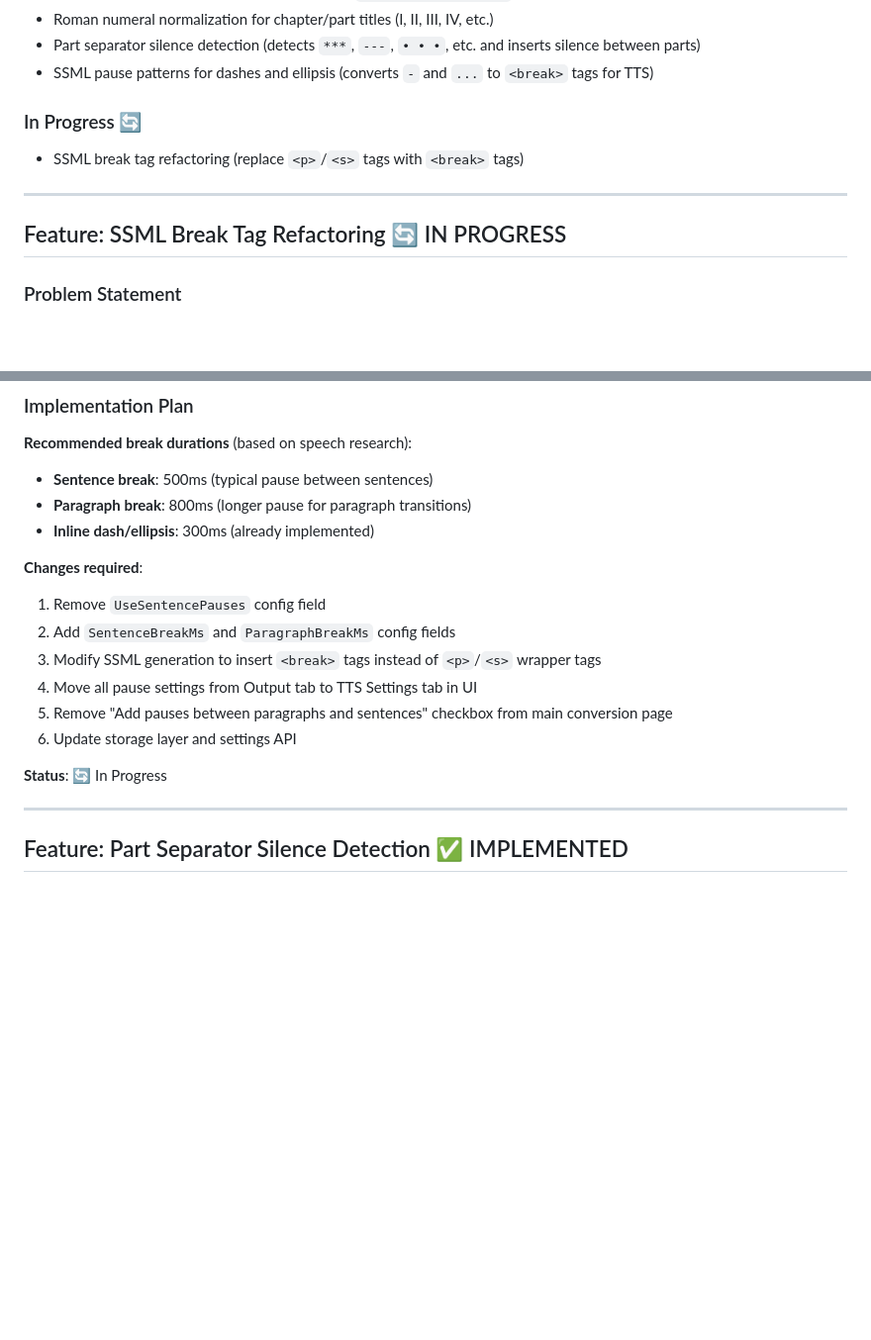
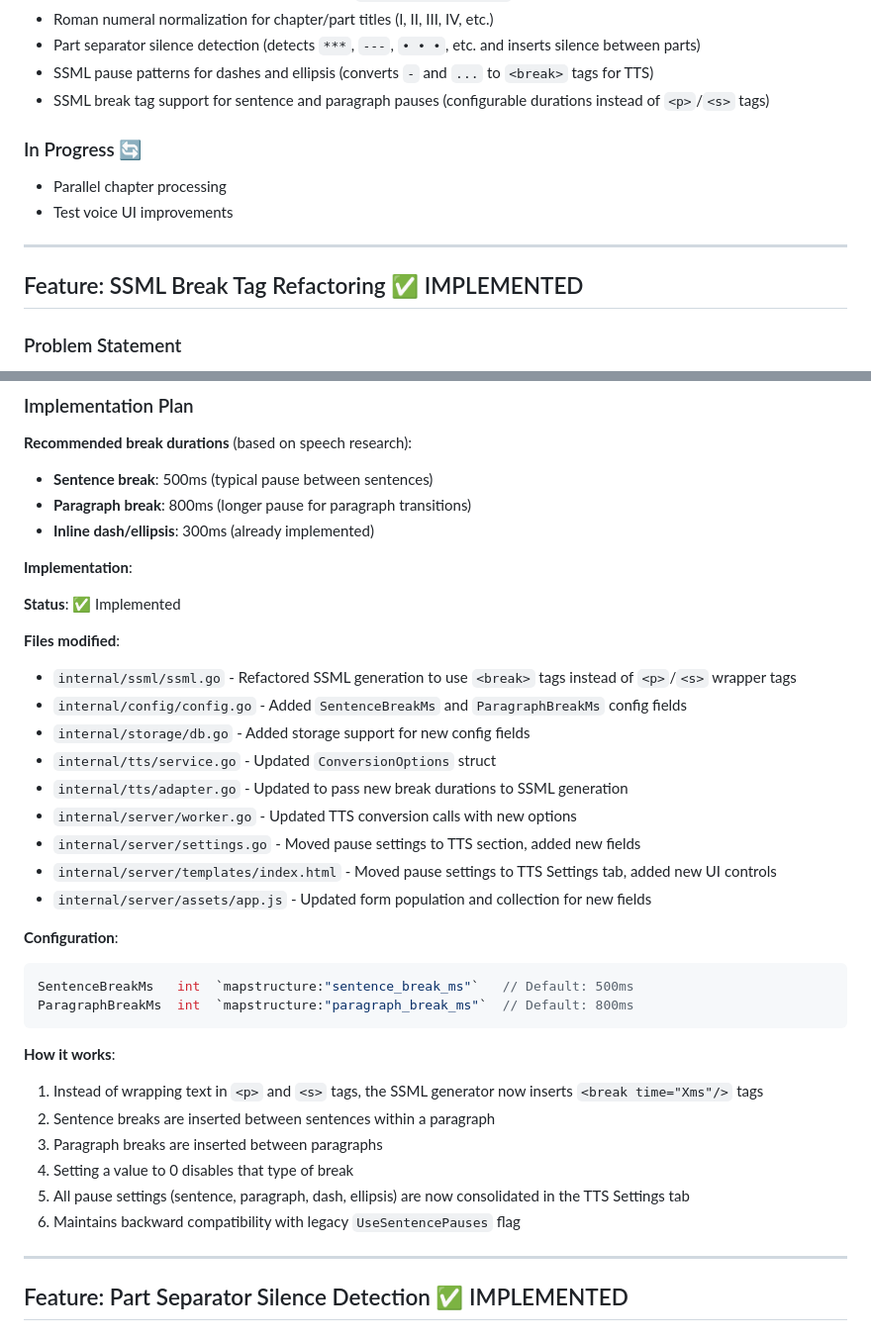
Before and after one commit to vpoluyaktov/biblio-audiobook-builder-tts, a Markdown page: Specification.md, 2 parts joined by grey strips. Shown at 99% size. Drawn GitHub-style; blank space fills up the shorter version.

Commit message:
docs: update Specification.md - mark SSML break refactoring as completed

````diff
--- a/Specification.md
+++ b/Specification.md
@@ -177,14 +177,16 @@ Flags:
 - Roman numeral normalization for chapter/part titles (I, II, III, IV, etc.)
 - Part separator silence detection (detects `***`, `---`, `• • •`, etc. and inserts silence between parts)
 - SSML pause patterns for dashes and ellipsis (converts ` - ` and `...` to `<break>` tags for TTS)
+- SSML break tag support for sentence and paragraph pauses (configurable durations instead of `<p>`/`<s>` tags)
 
 ### In Progress 🔄
 
-- SSML break tag refactoring (replace `<p>`/`<s>` tags with `<break>` tags)
+- Parallel chapter processing
+- Test voice UI improvements
 
 ---
 
-## Feature: SSML Break Tag Refactoring 🔄 IN PROGRESS
+## Feature: SSML Break Tag Refactoring ✅ IMPLEMENTED
 
 ### Problem Statement
 
@@ -201,15 +203,34 @@ Replace `<p>` and `<s>` SSML tags with explicit `<break>` tags with configurable
 - **Paragraph break**: 800ms (longer pause for paragraph transitions)
 - **Inline dash/ellipsis**: 300ms (already implemented)
 
-**Changes required**:
-1. Remove `UseSentencePauses` config field
-2. Add `SentenceBreakMs` and `ParagraphBreakMs` config fields
-3. Modify SSML generation to insert `<break>` tags instead of `<p>`/`<s>` wrapper tags
-4. Move all pause settings from Output tab to TTS Settings tab in UI
-5. Remove "Add pauses between paragraphs and sentences" checkbox from main conversion page
-6. Update storage layer and settings API
+**Implementation**:
 
-**Status**: 🔄 In Progress
+**Status**: ✅ Implemented
+
+**Files modified**:
+- `internal/ssml/ssml.go` - Refactored SSML generation to use `<break>` tags instead of `<p>`/`<s>` wrapper tags
+- `internal/config/config.go` - Added `SentenceBreakMs` and `ParagraphBreakMs` config fields
+- `internal/storage/db.go` - Added storage support for new config fields
+- `internal/tts/service.go` - Updated `ConversionOptions` struct
+- `internal/tts/adapter.go` - Updated to pass new break durations to SSML generation
+- `internal/server/worker.go` - Updated TTS conversion calls with new options
+- `internal/server/settings.go` - Moved pause settings to TTS section, added new fields
+- `internal/server/templates/index.html` - Moved pause settings to TTS Settings tab, added new UI controls
+- `internal/server/assets/app.js` - Updated form population and collection for new fields
+
+**Configuration**:
+```go
+SentenceBreakMs   int  `mapstructure:"sentence_break_ms"`   // Default: 500ms
+ParagraphBreakMs  int  `mapstructure:"paragraph_break_ms"`  // Default: 800ms
+```
+
+**How it works**:
+1. Instead of wrapping text in `<p>` and `<s>` tags, the SSML generator now inserts `<break time="Xms"/>` tags
+2. Sentence breaks are inserted between sentences within a paragraph
+3. Paragraph breaks are inserted between paragraphs
+4. Setting a value to 0 disables that type of break
+5. All pause settings (sentence, paragraph, dash, ellipsis) are now consolidated in the TTS Settings tab
+6. Maintains backward compatibility with legacy `UseSentencePauses` flag
 
 ---
 
````
